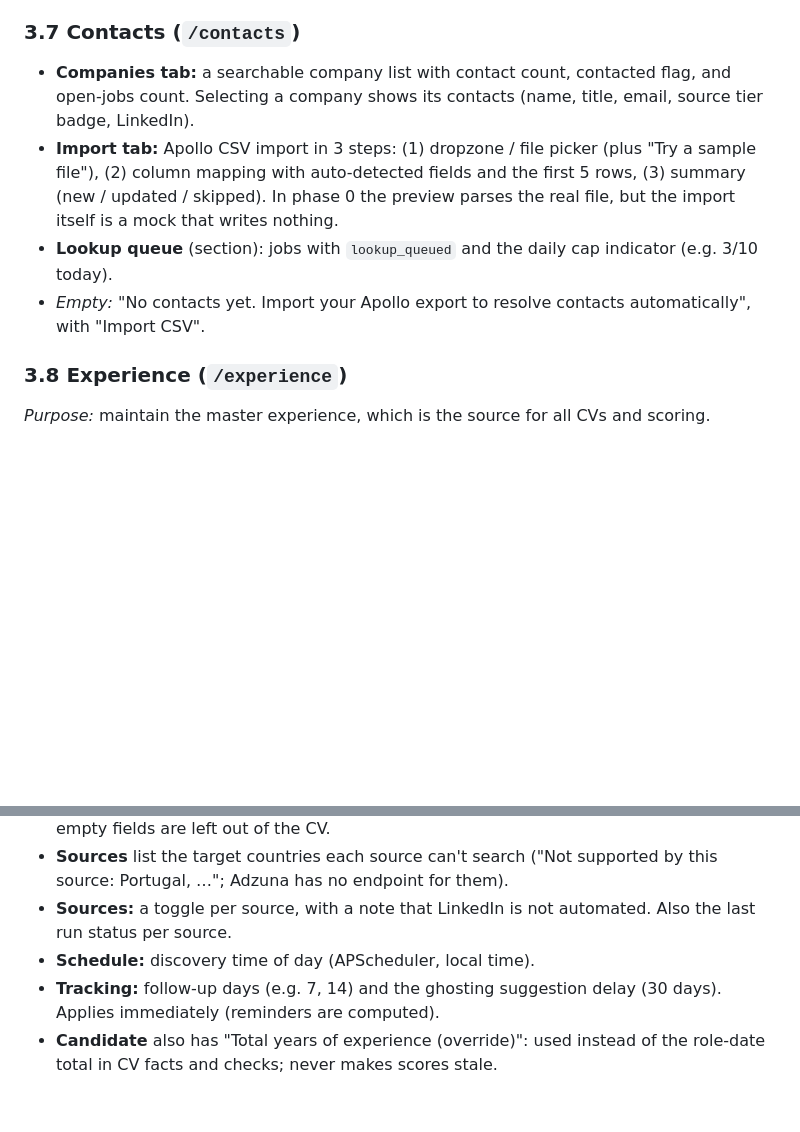
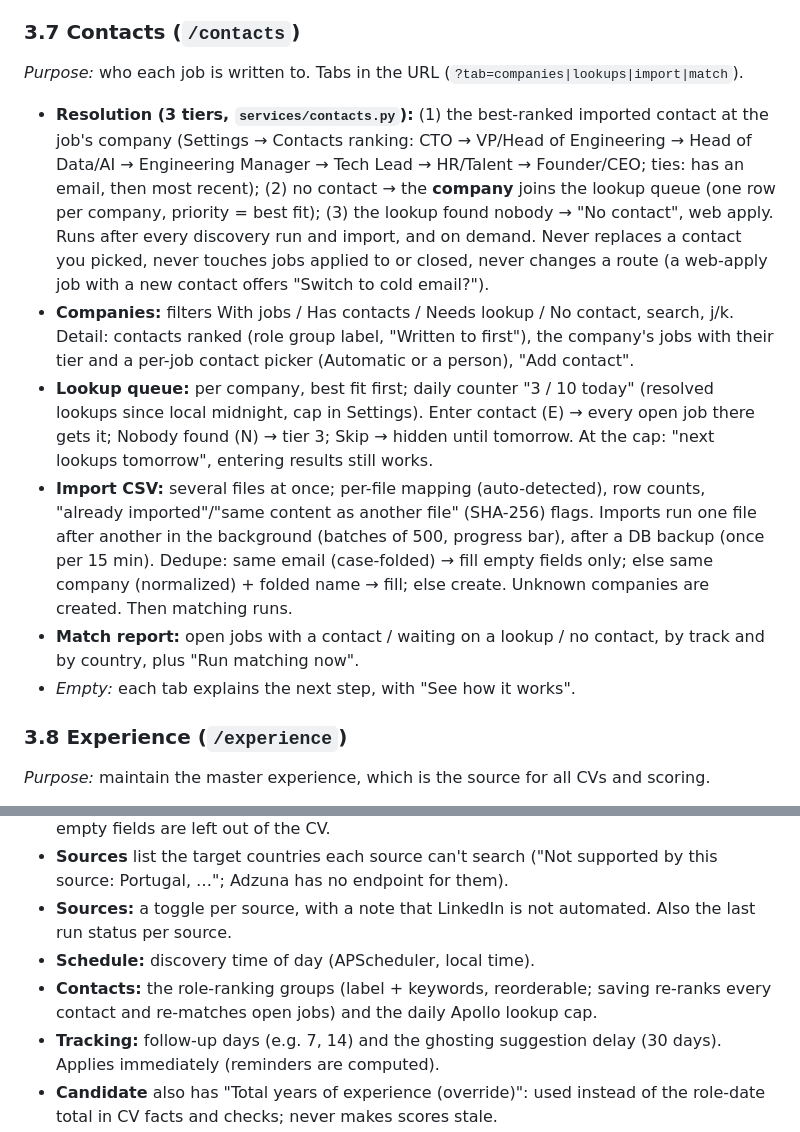
Before and after one commit to mohamedhassanamara/job-hunter-big-boss-v2, a Markdown page: docs/SPEC.md, 2 parts joined by grey strips. GitHub-like rendering; blank space fills up the shorter version.

```diff
--- a/docs/SPEC.md
+++ b/docs/SPEC.md
@@ -132,10 +132,26 @@ Shortcuts are ignored while focus is in an input, textarea, or contenteditable.
 - *Empty review:* "No drafts waiting. Drafts appear after you approve a CV for a job with a contact." *Empty queue:* "Queue is empty. Approved drafts land here."
 
 ### 3.7 Contacts (`/contacts`)
-- **Companies tab:** a searchable company list with contact count, contacted flag, and open-jobs count. Selecting a company shows its contacts (name, title, email, source tier badge, LinkedIn).
-- **Import tab:** Apollo CSV import in 3 steps: (1) dropzone / file picker (plus "Try a sample file"), (2) column mapping with auto-detected fields and the first 5 rows, (3) summary (new / updated / skipped). In phase 0 the preview parses the real file, but the import itself is a mock that writes nothing.
-- **Lookup queue** (section): jobs with `lookup_queued` and the daily cap indicator (e.g. 3/10 today).
-- *Empty:* "No contacts yet. Import your Apollo export to resolve contacts automatically", with "Import CSV".
+*Purpose:* who each job is written to. Tabs in the URL (`?tab=companies|lookups|import|match`).
+- **Resolution (3 tiers, `services/contacts.py`):** (1) the best-ranked imported contact at the job's company
+  (Settings → Contacts ranking: CTO → VP/Head of Engineering → Head of Data/AI → Engineering Manager → Tech Lead →
+  HR/Talent → Founder/CEO; ties: has an email, then most recent); (2) no contact → the **company** joins the lookup
+  queue (one row per company, priority = best fit); (3) the lookup found nobody → "No contact", web apply.
+  Runs after every discovery run and import, and on demand. Never replaces a contact you picked, never touches jobs
+  applied to or closed, never changes a route (a web-apply job with a new contact offers "Switch to cold email?").
+- **Companies:** filters With jobs / Has contacts / Needs lookup / No contact, search, j/k. Detail: contacts ranked
+  (role group label, "Written to first"), the company's jobs with their tier and a per-job contact picker
+  (Automatic or a person), "Add contact".
+- **Lookup queue:** per company, best fit first; daily counter "3 / 10 today" (resolved lookups since local
+  midnight, cap in Settings). Enter contact (E) → every open job there gets it; Nobody found (N) → tier 3; Skip →
+  hidden until tomorrow. At the cap: "next lookups tomorrow", entering results still works.
+- **Import CSV:** several files at once; per-file mapping (auto-detected), row counts, "already imported"/"same
+  content as another file" (SHA-256) flags. Imports run one file after another in the background (batches of 500,
+  progress bar), after a DB backup (once per 15 min). Dedupe: same email (case-folded) → fill empty fields only;
+  else same company (normalized) + folded name → fill; else create. Unknown companies are created. Then matching runs.
+- **Match report:** open jobs with a contact / waiting on a lookup / no contact, by track and by country, plus
+  "Run matching now".
+- *Empty:* each tab explains the next step, with "See how it works".
 
 ### 3.8 Experience (`/experience`)
 *Purpose:* maintain the master experience, which is the source for all CVs and scoring.
@@ -156,6 +172,8 @@ Sections in a left sub-nav:
 - **Sources** list the target countries each source can't search ("Not supported by this source: Portugal, …"; Adzuna has no endpoint for them).
 - **Sources:** a toggle per source, with a note that LinkedIn is not automated. Also the last run status per source.
 - **Schedule:** discovery time of day (APScheduler, local time).
+- **Contacts:** the role-ranking groups (label + keywords, reorderable; saving re-ranks every contact and re-matches
+  open jobs) and the daily Apollo lookup cap.
 - **Tracking:** follow-up days (e.g. 7, 14) and the ghosting suggestion delay (30 days). Applies immediately (reminders are computed).
 - **Candidate** also has "Total years of experience (override)": used instead of the role-date total in CV facts and checks; never makes scores stale.
 - **Models:** scoring provider/model (Ollama, model name), CV generation (Claude, model name), and email drafting.
```
Also changed, not shown: CLAUDE.md (+9 -0 lines), docs/DATA_MODEL.md (+30 -6 lines).
